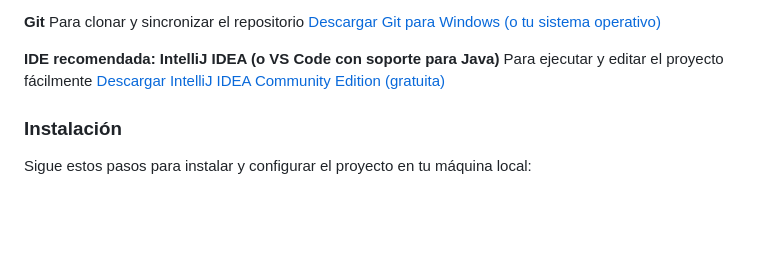
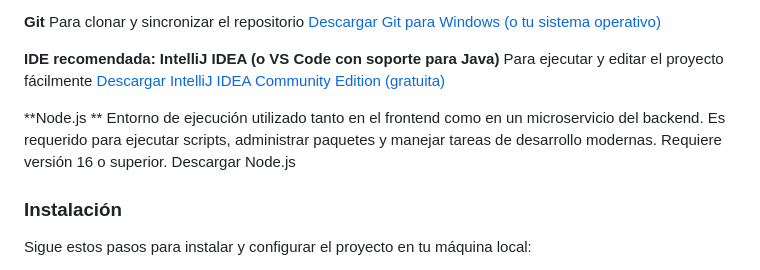
Before and after one commit to dierez00/SkillLink---Jedi, a Markdown page: README.md, the part around one of its changes. Rendered like a GitHub page; blank space fills up the shorter version.

```diff
--- a/README.md
+++ b/README.md
@@ -26,6 +37,10 @@ Para clonar y sincronizar el repositorio </br>
 **IDE recomendada: IntelliJ IDEA (o VS Code con soporte para Java)** </br>
 Para ejecutar y editar el proyecto fácilmente </br>
 [Descargar IntelliJ IDEA Community Edition (gratuita)](https://www.jetbrains.com/idea/download/?section=windows)
+
+**Node.js **</br>
+Entorno de ejecución utilizado tanto en el frontend como en un microservicio del backend. Es requerido para ejecutar scripts, administrar paquetes y manejar tareas de desarrollo modernas. Requiere versión 16 o superior. </br>
+Descargar Node.js
 
 ### Instalación
 
```
Also changed, not shown: other parts of README.md (+11 -0 lines).
